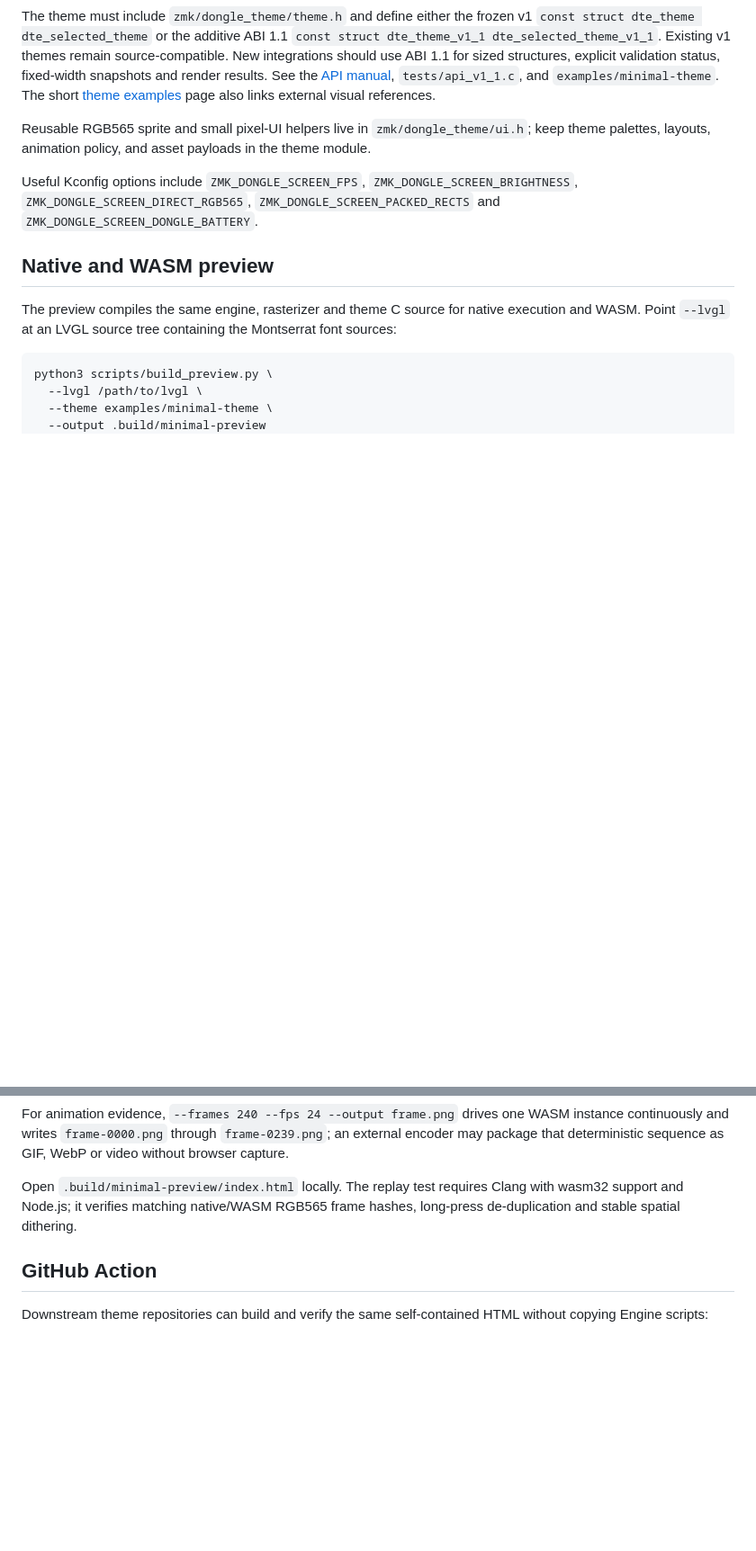
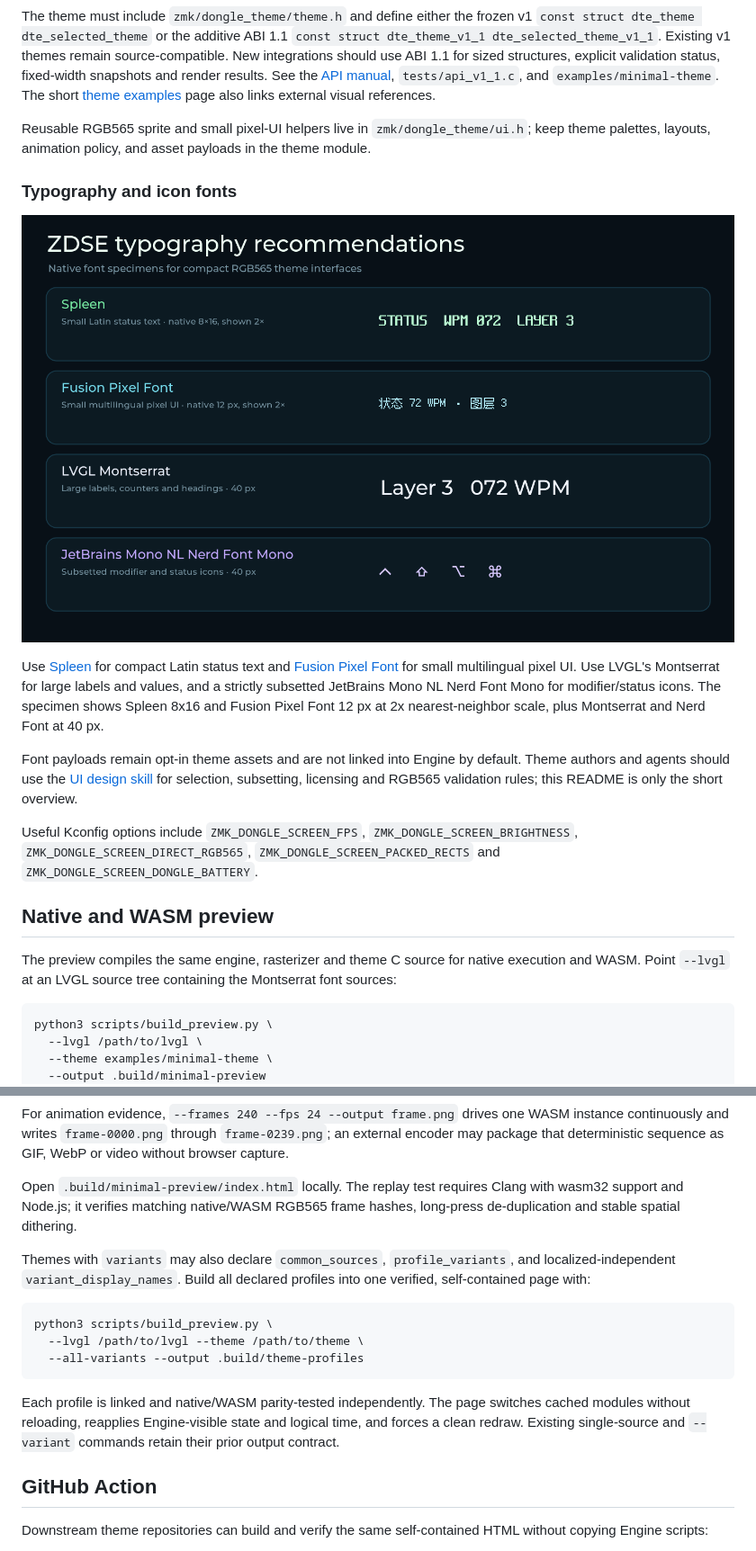
Before and after one commit to hitsmaxft/zmk-dongle-screen-engine, a Markdown page: README.md, 2 parts joined by grey strips. Shown at 90% size. Rendered like a GitHub page; pictures changed too: docs/images/font-recommendations.png (added); blank space fills up the shorter version.

Commit message:
feat: add selectable profile previews

```diff
--- a/README.md
+++ b/README.md
@@ -116,6 +124,22 @@ Reusable RGB565 sprite and small pixel-UI helpers live in
 `zmk/dongle_theme/ui.h`; keep theme palettes, layouts, animation policy, and
 asset payloads in the theme module.
 
+### Typography and icon fonts
+
+![Recommended ZDSE font specimens](docs/images/font-recommendations.png)
+
+Use [Spleen](https://github.com/fcambus/spleen) for compact Latin status text
+and [Fusion Pixel Font](https://github.com/TakWolf/fusion-pixel-font) for small
+multilingual pixel UI. Use LVGL's Montserrat for large labels and values, and a
+strictly subsetted JetBrains Mono NL Nerd Font Mono for modifier/status icons.
+The specimen shows Spleen 8x16 and Fusion Pixel Font 12 px at 2x nearest-neighbor
+scale, plus Montserrat and Nerd Font at 40 px.
+
+Font payloads remain opt-in theme assets and are not linked into Engine by
+default. Theme authors and agents should use the
+[UI design skill](skills/ui-design/SKILL.md) for selection, subsetting,
+licensing and RGB565 validation rules; this README is only the short overview.
+
 Useful Kconfig options include `ZMK_DONGLE_SCREEN_FPS`,
 `ZMK_DONGLE_SCREEN_BRIGHTNESS`, `ZMK_DONGLE_SCREEN_DIRECT_RGB565`,
 `ZMK_DONGLE_SCREEN_PACKED_RECTS` and `ZMK_DONGLE_SCREEN_DONGLE_BATTERY`.
@@ -152,6 +176,19 @@ Open `.build/minimal-preview/index.html` locally. The replay test requires
 Clang with wasm32 support and Node.js; it verifies matching native/WASM RGB565
 frame hashes, long-press de-duplication and stable spatial dithering.
 
+Themes with `variants` may also declare `common_sources`,
+`profile_variants`, and localized-independent `variant_display_names`. Build
+all declared profiles into one verified, self-contained page with:
+
+    python3 scripts/build_preview.py \
+      --lvgl /path/to/lvgl --theme /path/to/theme \
+      --all-variants --output .build/theme-profiles
+
+Each profile is linked and native/WASM parity-tested independently. The page
+switches cached modules without reloading, reapplies Engine-visible state and
+logical time, and forces a clean redraw. Existing single-source and
+`--variant` commands retain their prior output contract.
+
 ## GitHub Action
 
 Downstream theme repositories can build and verify the same self-contained HTML
```
Also changed, not shown: other parts of README.md (+9 -0 lines), AGENTS.md (+12 -0 lines), skills/ui-design/SKILL.md (added, +47 -0 lines), 5 other files.
